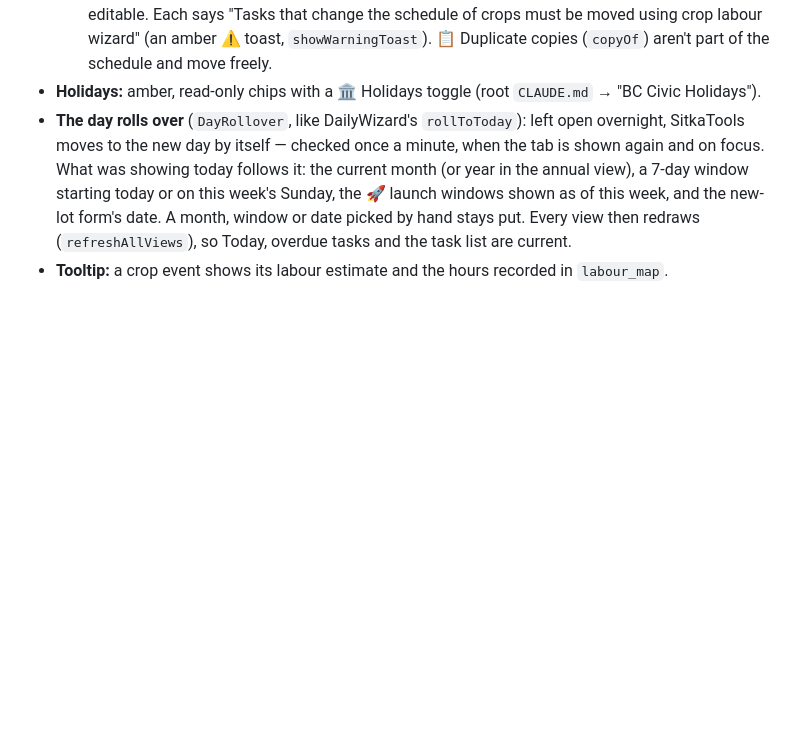
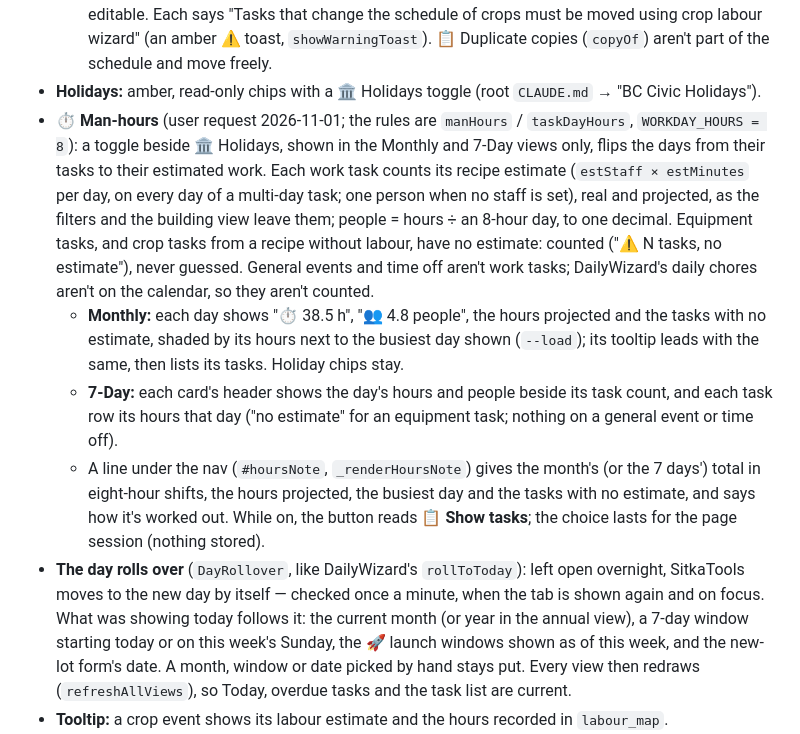
Before and after one commit to NonGreasyRelief/sitkatools, a Markdown page: SitkaTools/CLAUDE.md, the part around the change. Drawn GitHub-style; blank space fills up the shorter version.

```diff
--- a/SitkaTools/CLAUDE.md
+++ b/SitkaTools/CLAUDE.md
@@ -58,6 +58,10 @@ SitkaTools.html is the hub. It holds the Lot, Room and Building Managers and the
   - **Dragging** moves an event and keeps its length; dragged by one of its later days, it moves by the distance dragged (review E7).
   - **🔒 Schedule tasks move only in CropLabourWizard** (user decision 2026-10-26, `isScheduleTask`): on a real or projected lot, the tasks its schedule is built from (`SCHEDULE_TASK_TYPES`: `clone_cut_prep`, `planting`, `transplant`, `flip`, `harvest`, `trim`, `retire`, `clone_cut`, `room_clean`, `tank_irrigation_clean`). Their drag is cancelled as it starts (`moveEvent` refuses too), ↻ Reschedule opens no date picker (✓ next to it still works), and the event panel shows their dates as text with the warning under them; every other field stays editable. Each says "Tasks that change the schedule of crops must be moved using crop labour wizard" (an amber ⚠️ toast, `showWarningToast`). 📋 Duplicate copies (`copyOf`) aren't part of the schedule and move freely.
 - **Holidays:** amber, read-only chips with a 🏛️ Holidays toggle (root `CLAUDE.md` → "BC Civic Holidays").
+- **⏱ Man-hours** (user request 2026-11-01; the rules are `manHours` / `taskDayHours`, `WORKDAY_HOURS = 8`): a toggle beside 🏛️ Holidays, shown in the Monthly and 7-Day views only, flips the days from their tasks to their estimated work. Each work task counts its recipe estimate (`estStaff × estMinutes` per day, on every day of a multi-day task; one person when no staff is set), real and projected, as the filters and the building view leave them; people = hours ÷ an 8-hour day, to one decimal. Equipment tasks, and crop tasks from a recipe without labour, have no estimate: counted ("⚠️ N tasks, no estimate"), never guessed. General events and time off aren't work tasks; DailyWizard's daily chores aren't on the calendar, so they aren't counted.
+  - **Monthly:** each day shows "⏱ 38.5 h", "👥 4.8 people", the hours projected and the tasks with no estimate, shaded by its hours next to the busiest day shown (`--load`); its tooltip leads with the same, then lists its tasks. Holiday chips stay.
+  - **7-Day:** each card's header shows the day's hours and people beside its task count, and each task row its hours that day ("no estimate" for an equipment task; nothing on a general event or time off).
+  - A line under the nav (`#hoursNote`, `_renderHoursNote`) gives the month's (or the 7 days') total in eight-hour shifts, the hours projected, the busiest day and the tasks with no estimate, and says how it's worked out. While on, the button reads **📋 Show tasks**; the choice lasts for the page session (nothing stored).
 - **The day rolls over** (`DayRollover`, like DailyWizard's `rollToToday`): left open overnight, SitkaTools moves to the new day by itself — checked once a minute, when the tab is shown again and on focus. What was showing today follows it: the current month (or year in the annual view), a 7-day window starting today or on this week's Sunday, the 🚀 launch windows shown as of this week, and the new-lot form's date. A month, window or date picked by hand stays put. Every view then redraws (`refreshAllViews`), so Today, overdue tasks and the task list are current.
 - **Tooltip:** a crop event shows its labour estimate and the hours recorded in `labour_map`.
 - **⚠️ Clone cut vs projections** (user request 2026-10-24, `cloneCutMismatches`): when a room's newest real lot (latest `createdDate`, as CropLabourWizard picks it) has its "Cut Clones to Replace Lot" (`clone_cut`) on a different day from `{roomId}-TBA-01`'s "Cutting Clones" (`clone_cut_prep`), both bars get a ⚠️ and an amber left border (month and 7-day views), and their tooltip and event panel say "Does not match projection schedule. Adjust in real lot to match distance from harvest to projections." with both days and their distance from the lot's harvest end. Read from the events only; bloom lots only (the real lot has a harvest). CropLabourWizard shows the same on the tasks (`docs/CropLabourWizard.md` → "⚠️ Clone Cut vs Projections").
```
Also changed, not shown: CLAUDE.md (+2 -2 lines), DECISIONS.md (+1 -0 lines).
